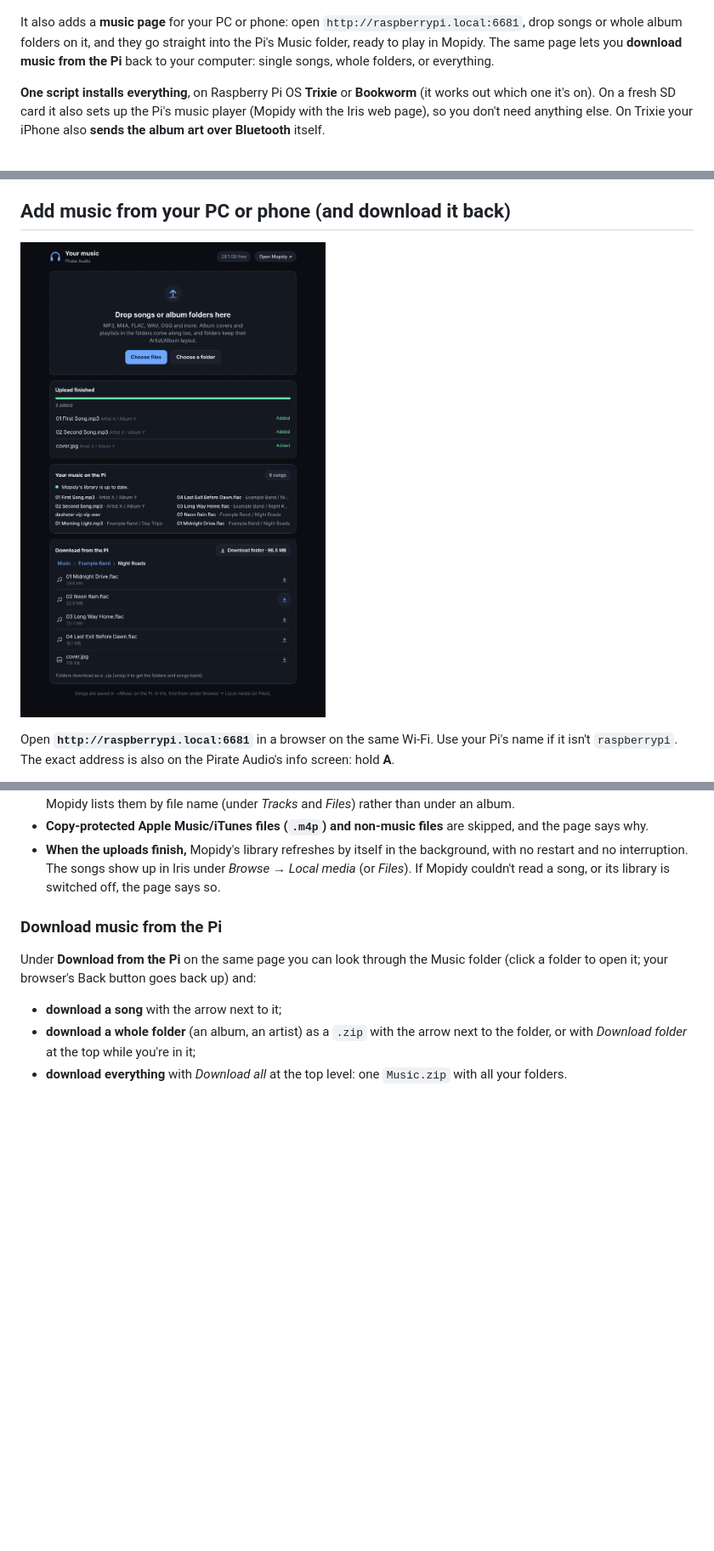
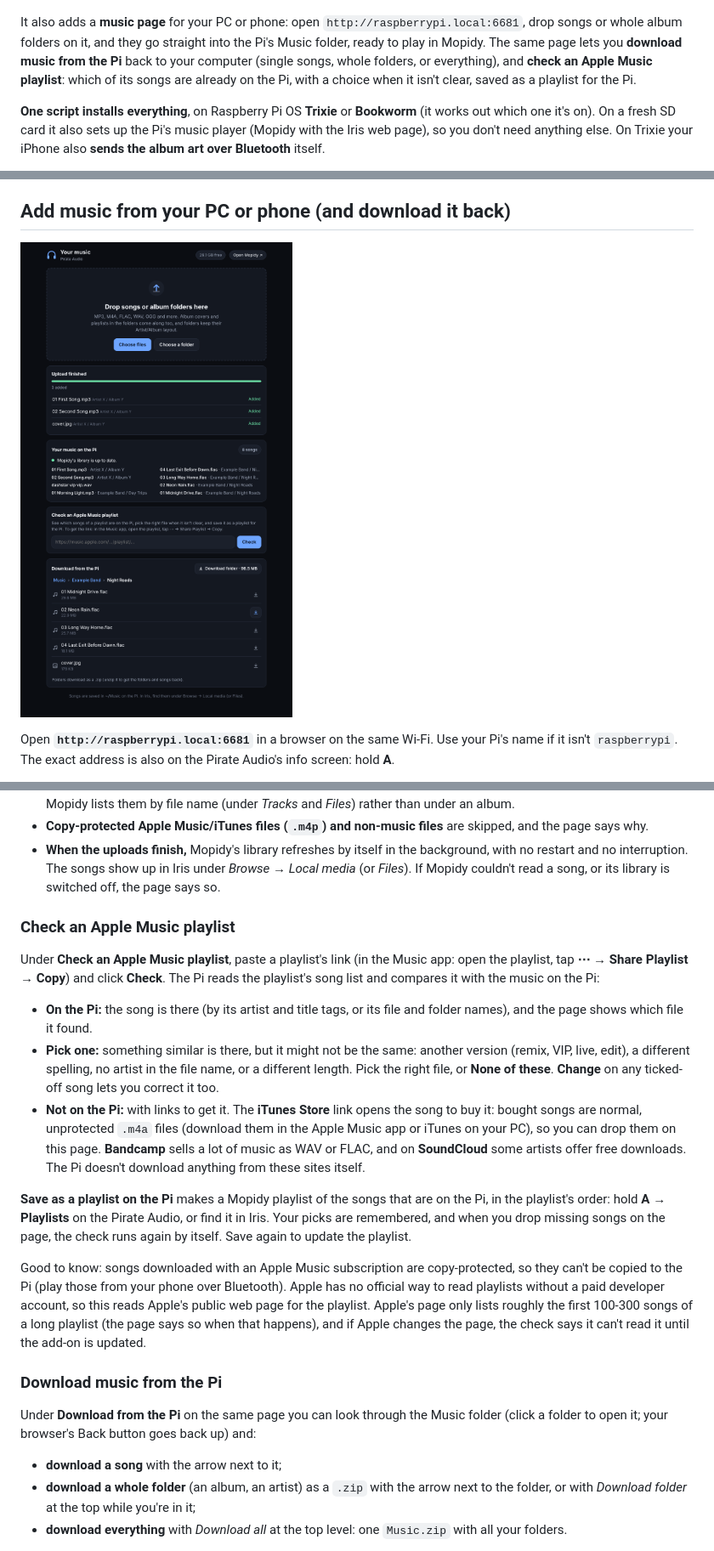
Before and after one commit to notthepotato/pirate-audio-bluetooth, a Markdown page: README.md, 3 parts joined by grey strips. Shown at 85% size. Drawn GitHub-style; pictures changed too: docs/upload-page.png; blank space fills up the shorter version.

```diff
--- a/README.md
+++ b/README.md
@@ -11,7 +11,9 @@ between your phone and the Pi's music.
 
 It also adds a **music page** for your PC or phone: open `http://raspberrypi.local:6681`, drop songs or whole
 album folders on it, and they go straight into the Pi's Music folder, ready to play in Mopidy. The same page
-lets you **download music from the Pi** back to your computer: single songs, whole folders, or everything.
+lets you **download music from the Pi** back to your computer (single songs, whole folders, or everything),
+and **check an Apple Music playlist**: which of its songs are already on the Pi, with a choice when it isn't
+clear, saved as a playlist for the Pi.
 
 **One script installs everything**, on Raspberry Pi OS **Trixie** or **Bookworm** (it works out which one it's
 on). On a fresh SD card it also sets up the Pi's music player (Mopidy with the Iris web page), so you don't
@@ -105,6 +107,32 @@ Open **`http://raspberrypi.local:6681`** in a browser on the same Wi-Fi. Use you
 - **When the uploads finish,** Mopidy's library refreshes by itself in the background, with no restart and no
   interruption. The songs show up in Iris under *Browse → Local media* (or *Files*). If Mopidy couldn't read a
   song, or its library is switched off, the page says so.
+
+### Check an Apple Music playlist
+
+Under **Check an Apple Music playlist**, paste a playlist's link (in the Music app: open the playlist, tap
+**⋯ → Share Playlist → Copy**) and click **Check**. The Pi reads the playlist's song list and compares it with
+the music on the Pi:
+
+- **On the Pi:** the song is there (by its artist and title tags, or its file and folder names), and the
+  page shows which file it found.
+- **Pick one:** something similar is there, but it might not be the same: another version (remix, VIP,
+  live, edit), a different spelling, no artist in the file name, or a different length. Pick the right
+  file, or **None of these**. **Change** on any ticked-off song lets you correct it too.
+- **Not on the Pi:** with links to get it. The **iTunes Store** link opens the song to buy it: bought songs
+  are normal, unprotected `.m4a` files (download them in the Apple Music app or iTunes on your PC), so you can
+  drop them on this page. **Bandcamp** sells a lot of music as WAV or FLAC, and on **SoundCloud** some
+  artists offer free downloads. The Pi doesn't download anything from these sites itself.
+
+**Save as a playlist on the Pi** makes a Mopidy playlist of the songs that are on the Pi, in the playlist's
+order: hold **A** → **Playlists** on the Pirate Audio, or find it in Iris. Your picks are remembered, and when
+you drop missing songs on the page, the check runs again by itself. Save again to update the playlist.
+
+Good to know: songs downloaded with an Apple Music subscription are copy-protected, so they can't be copied
+to the Pi (play those from your phone over Bluetooth). Apple has no official way to read playlists without
+a paid developer account, so this reads Apple's public web page for the playlist. Apple's page only lists
+roughly the first 100-300 songs of a long playlist (the page says so when that happens), and if Apple
+changes the page, the check says it can't read it until the add-on is updated.
 
 ### Download music from the Pi
 
```
Also changed, not shown: 4 other files.
